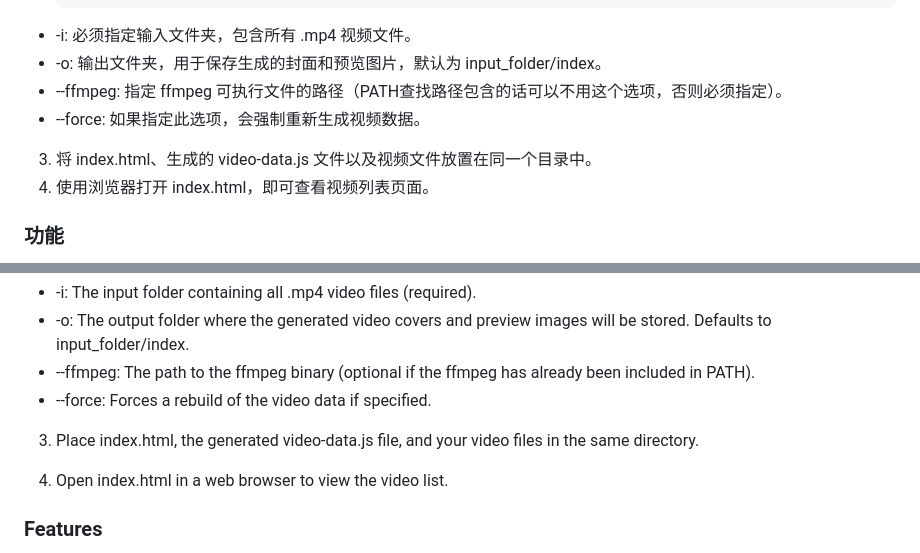
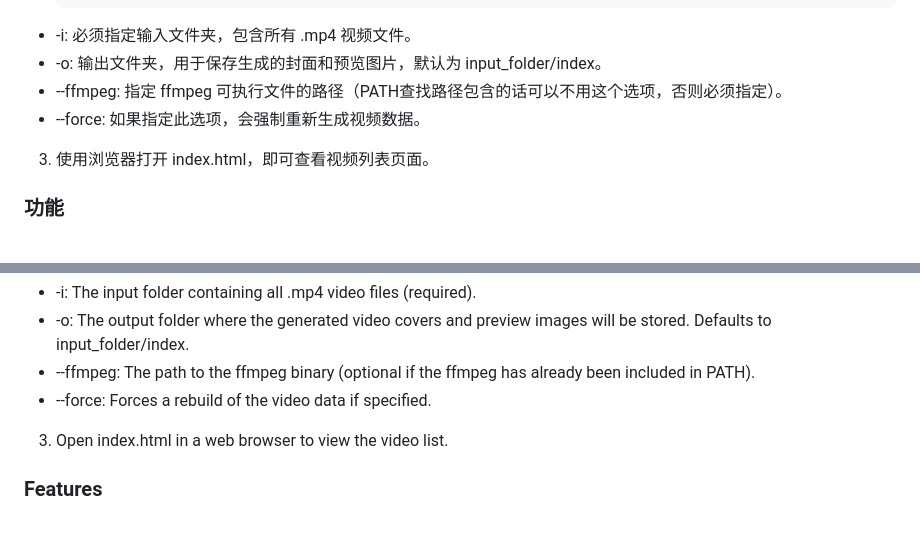
Before and after one commit to john-guo/VideoGrid, a Markdown page: README.md, 2 parts joined by grey strips. Drawn GitHub-style; blank space fills up the shorter version.

```diff
--- a/README.md
+++ b/README.md
@@ -27,8 +27,7 @@
 - --ffmpeg: 指定 ffmpeg 可执行文件的路径（PATH查找路径包含的话可以不用这个选项，否则必须指定）。
 - --force: 如果指定此选项，会强制重新生成视频数据。
 
-3. 将 index.html、生成的 video-data.js 文件以及视频文件放置在同一个目录中。
-4. 使用浏览器打开 index.html，即可查看视频列表页面。
+3. 使用浏览器打开 index.html，即可查看视频列表页面。
 
 ### 功能
 
@@ -60,9 +59,7 @@ VideoGrid is a lightweight, responsive web app that dynamically generates a vide
 - --ffmpeg: The path to the ffmpeg binary (optional if the ffmpeg has already been included in PATH).
 - --force: Forces a rebuild of the video data if specified.
 
-3. Place index.html, the generated video-data.js file, and your video files in the same directory.
-
-4. Open index.html in a web browser to view the video list.
+3. Open index.html in a web browser to view the video list.
 
 ### Features
 
```
